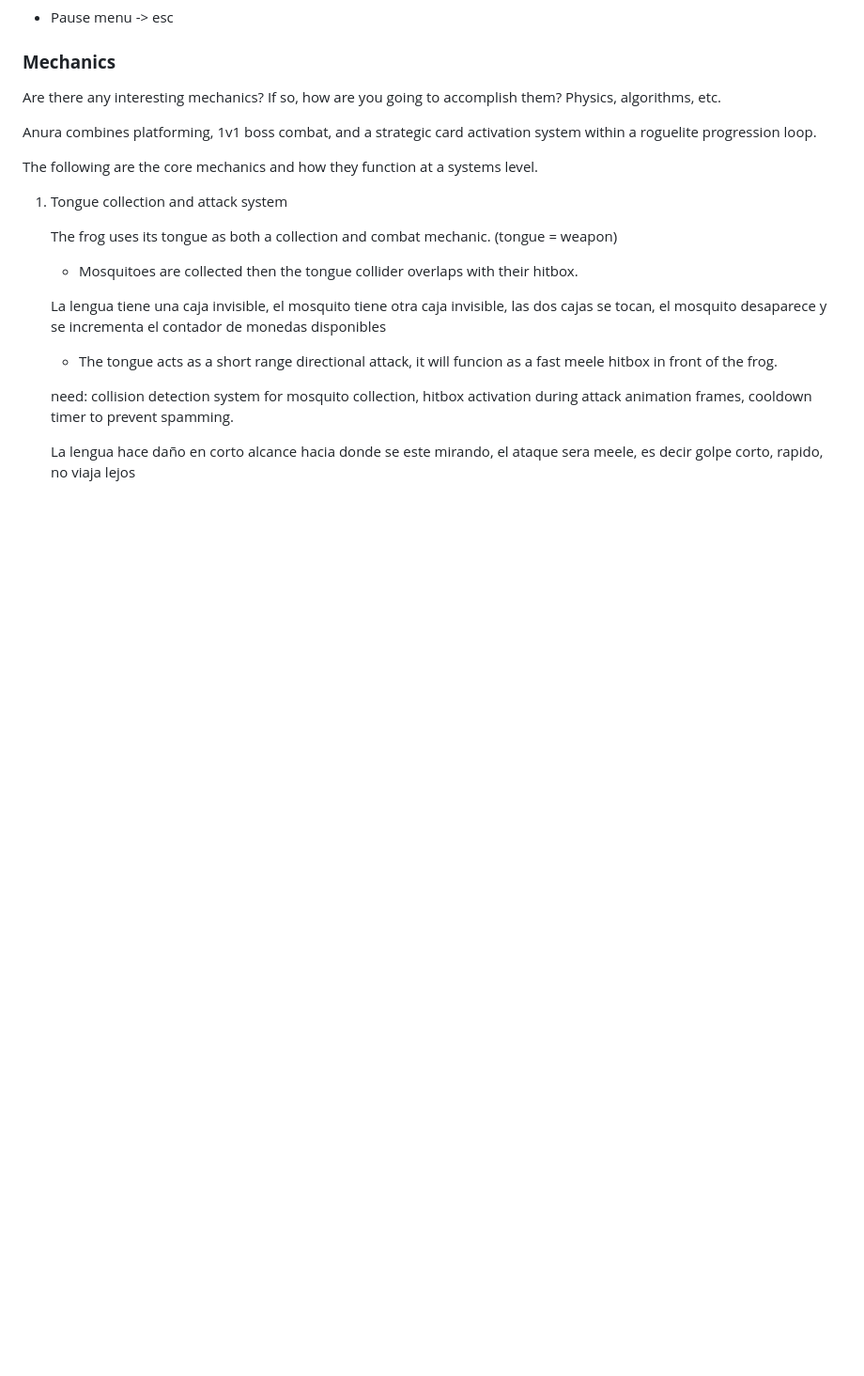
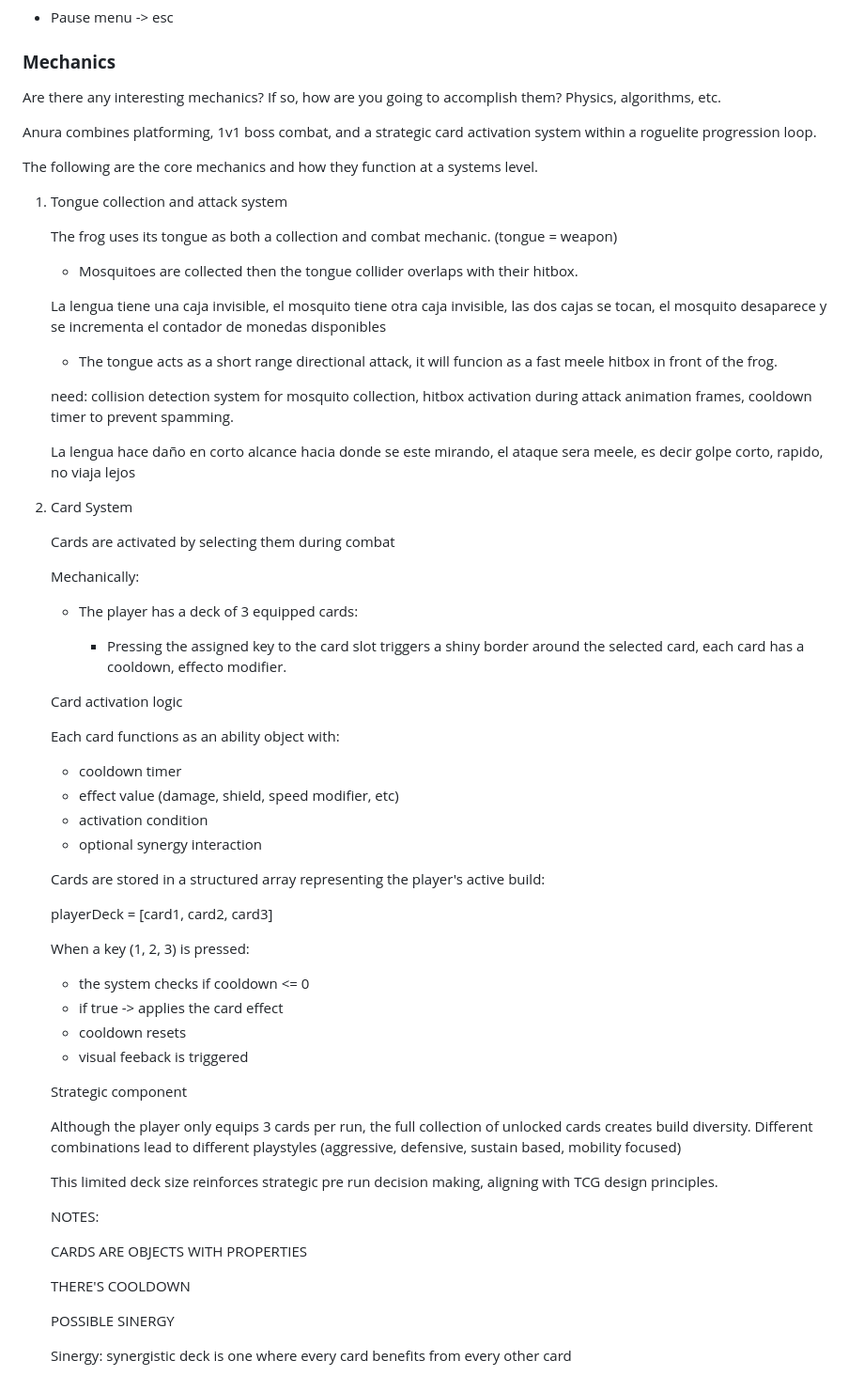
Before and after one commit to a01786687/Videojuego-Equipo8, a Markdown page: GDD_Template.md, the part around one of its changes. Shown at 94% size. Drawn GitHub-style; blank space fills up the shorter version.

```diff
--- a/GDD_Template.md
+++ b/GDD_Template.md
@@ -191,3 +204,52 @@ The following are the core mechanics and how they function at a systems level.
 
     La lengua hace daño en corto alcance hacia donde se este mirando, el ataque sera meele, es decir golpe corto, rapido, no viaja lejos
 
+2. Card System
+
+    Cards are activated by selecting them during combat
+
+    Mechanically:
+
+    - The player has a deck of 3 equipped cards:
+
+        - Pressing the assigned key to the card slot triggers a shiny border around the selected card, each card has a cooldown, effecto modifier.
+
+    Card activation logic
+
+    Each card functions as an ability object with:
+
+    - cooldown timer
+    - effect value (damage, shield, speed modifier, etc)
+    - activation condition
+    - optional synergy interaction
+
+    Cards are stored in a structured array representing the player's active build:
+
+
+    playerDeck = [card1, card2, card3]
+
+    When a key (1, 2, 3) is pressed:
+
+    - the system checks if cooldown <= 0
+    - if true -> applies the card effect
+    - cooldown resets
+    - visual feeback is triggered
+
+    Strategic component
+
+    Although the player only equips 3 cards per run, the full collection of unlocked cards creates build diversity. Different combinations lead to different playstyles (aggressive, defensive, sustain based, mobility focused)
+
+    This limited deck size reinforces strategic pre run decision making, aligning with TCG design principles.
+
+    NOTES:
+
+    CARDS ARE OBJECTS WITH PROPERTIES
+
+    THERE'S COOLDOWN
+
+    POSSIBLE SINERGY
+
+    Sinergy: synergistic deck is one where every card benefits from every other card
+
+
+
```
Also changed, not shown: other parts of GDD_Template.md (+68 -0 lines).
